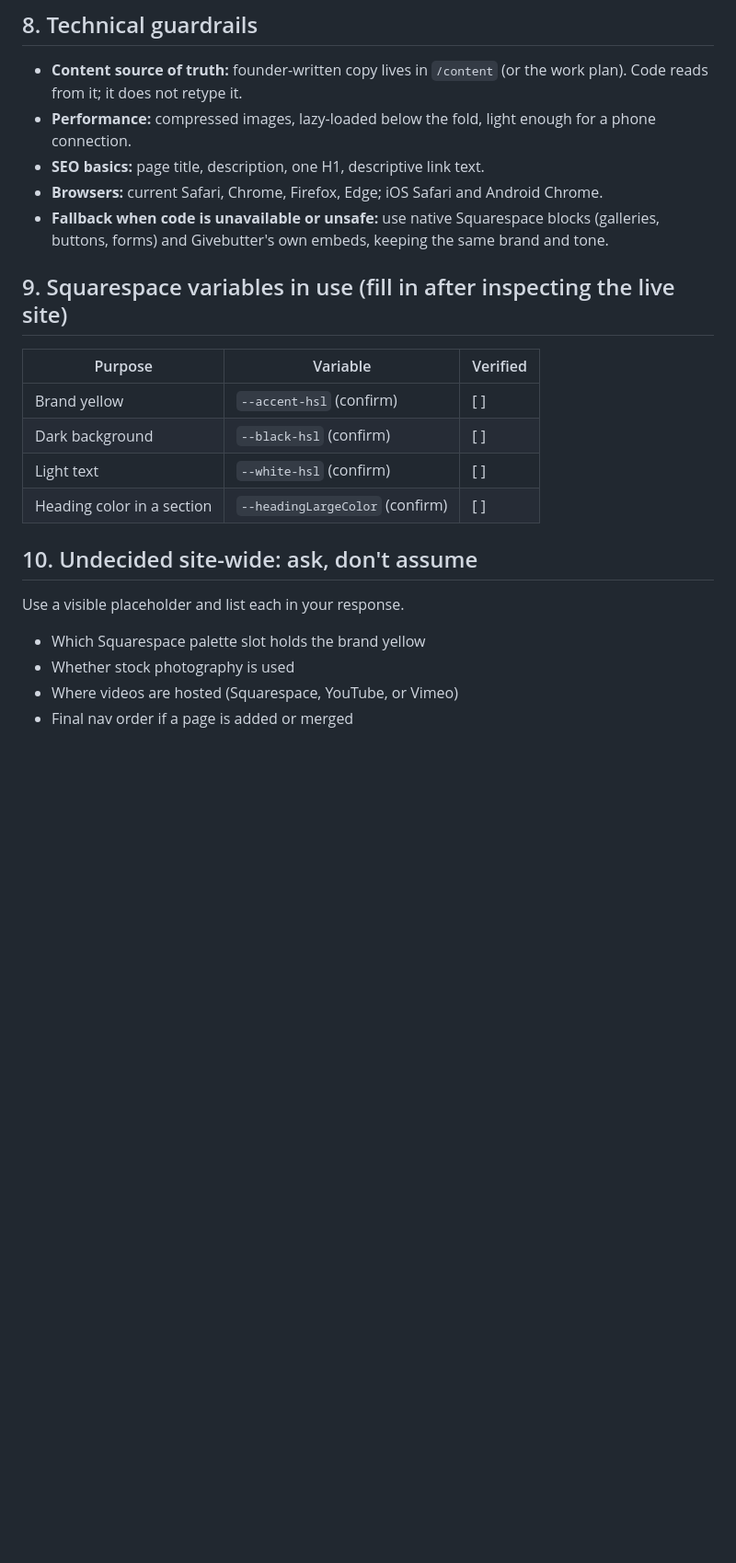
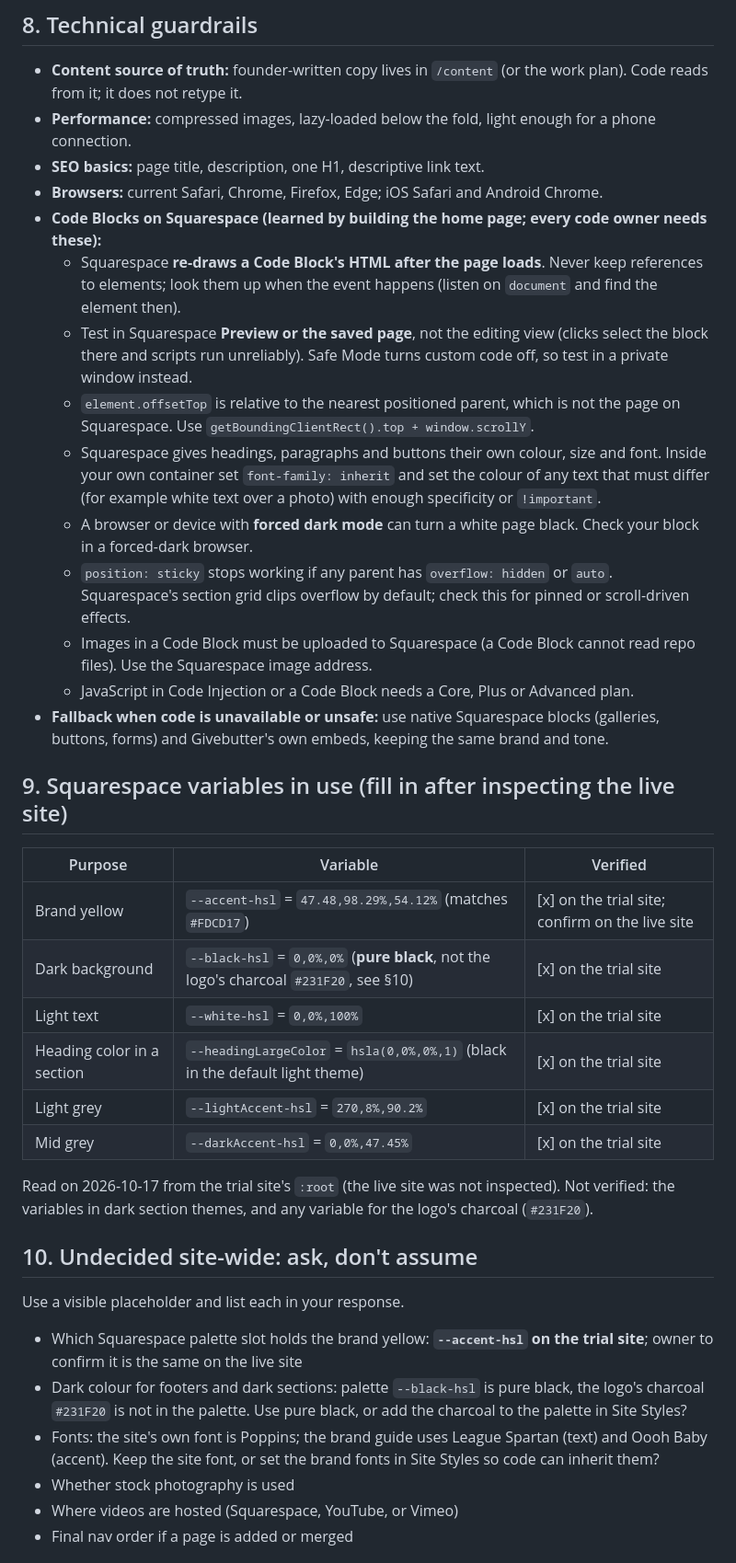
Before and after one commit to jianhui-ben/spread-joy-site, a Markdown page: SPEC.md, the part around the change. Shown at 92% size. GitHub-like rendering; blank space fills up the shorter version.

Commit message:
docs: update SPEC.md and CLAUDE.md with verified variables, Code Block lessons and open decisions
Co-Authored-By: Claude Sonnet 5.5 <noreply@anthropic.com>

```diff
--- a/SPEC.md
+++ b/SPEC.md
@@ -104,22 +104,37 @@ Each rule is paired with what to do instead.
 - **Performance:** compressed images, lazy-loaded below the fold, light enough for a phone connection.
 - **SEO basics:** page title, description, one H1, descriptive link text.
 - **Browsers:** current Safari, Chrome, Firefox, Edge; iOS Safari and Android Chrome.
+- **Code Blocks on Squarespace (learned by building the home page; every code owner needs these):**
+  - Squarespace **re-draws a Code Block's HTML after the page loads**. Never keep references to elements; look them up when the event happens (listen on `document` and find the element then).
+  - Test in Squarespace **Preview or the saved page**, not the editing view (clicks select the block there and scripts run unreliably). Safe Mode turns custom code off, so test in a private window instead.
+  - `element.offsetTop` is relative to the nearest positioned parent, which is not the page on Squarespace. Use `getBoundingClientRect().top + window.scrollY`.
+  - Squarespace gives headings, paragraphs and buttons their own colour, size and font. Inside your own container set `font-family: inherit` and set the colour of any text that must differ (for example white text over a photo) with enough specificity or `!important`.
+  - A browser or device with **forced dark mode** can turn a white page black. Check your block in a forced-dark browser.
+  - `position: sticky` stops working if any parent has `overflow: hidden` or `auto`. Squarespace's section grid clips overflow by default; check this for pinned or scroll-driven effects.
+  - Images in a Code Block must be uploaded to Squarespace (a Code Block cannot read repo files). Use the Squarespace image address.
+  - JavaScript in Code Injection or a Code Block needs a Core, Plus or Advanced plan.
 - **Fallback when code is unavailable or unsafe:** use native Squarespace blocks (galleries, buttons, forms) and Givebutter's own embeds, keeping the same brand and tone.
 
 ## 9. Squarespace variables in use (fill in after inspecting the live site)
 
 | Purpose | Variable | Verified |
 |---|---|---|
-| Brand yellow | `--accent-hsl` (confirm) | [ ] |
-| Dark background | `--black-hsl` (confirm) | [ ] |
-| Light text | `--white-hsl` (confirm) | [ ] |
-| Heading color in a section | `--headingLargeColor` (confirm) | [ ] |
+| Brand yellow | `--accent-hsl` = `47.48,98.29%,54.12%` (matches `#FDCD17`) | [x] on the trial site; confirm on the live site |
+| Dark background | `--black-hsl` = `0,0%,0%` (**pure black**, not the logo's charcoal `#231F20`, see §10) | [x] on the trial site |
+| Light text | `--white-hsl` = `0,0%,100%` | [x] on the trial site |
+| Heading color in a section | `--headingLargeColor` = `hsla(0,0%,0%,1)` (black in the default light theme) | [x] on the trial site |
+| Light grey | `--lightAccent-hsl` = `270,8%,90.2%` | [x] on the trial site |
+| Mid grey | `--darkAccent-hsl` = `0,0%,47.45%` | [x] on the trial site |
+
+Read on 2026-10-17 from the trial site's `:root` (the live site was not inspected). Not verified: the variables in dark section themes, and any variable for the logo's charcoal (`#231F20`).
 
 ## 10. Undecided site-wide: ask, don't assume
 
 Use a visible placeholder and list each in your response.
 
-- Which Squarespace palette slot holds the brand yellow
+- Which Squarespace palette slot holds the brand yellow: **`--accent-hsl` on the trial site**; owner to confirm it is the same on the live site
+- Dark colour for footers and dark sections: palette `--black-hsl` is pure black, the logo's charcoal `#231F20` is not in the palette. Use pure black, or add the charcoal to the palette in Site Styles?
+- Fonts: the site's own font is Poppins; the brand guide uses League Spartan (text) and Oooh Baby (accent). Keep the site font, or set the brand fonts in Site Styles so code can inherit them?
 - Whether stock photography is used
 - Where videos are hosted (Squarespace, YouTube, or Vimeo)
 - Final nav order if a page is added or merged
```
Also changed, not shown: CLAUDE.md (+14 -2 lines).
